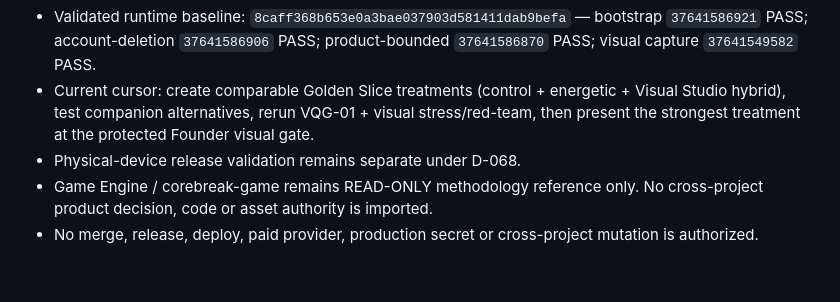
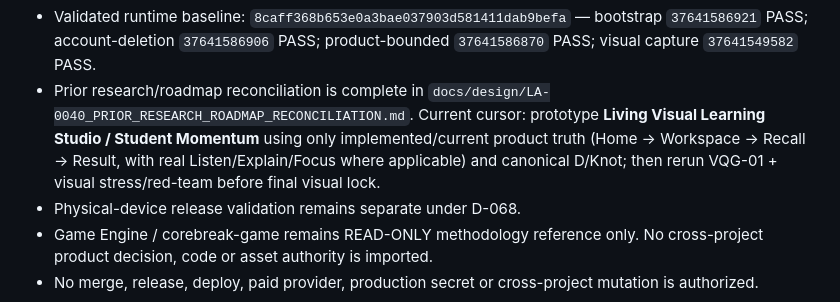
Before and after one commit to Jay-prodesign/sesli-ogren, a Markdown page: docs/agent/CURRENT_HANDOFF.md, the part around the change. Rendered like a GitHub page; blank space fills up the shorter version.

Commit message:
docs: move LA-0040 to grounded prototype

```diff
--- a/docs/agent/CURRENT_HANDOFF.md
+++ b/docs/agent/CURRENT_HANDOFF.md
@@ -12,7 +12,7 @@ This section supersedes stale branch/cursor/visual-pass/companion-lock lines bel
 - Current leading prototype lane: **Visual Learning Studio × Student Momentum**. Sesli Öğren remains broader than high school; Turkish high-school students (9–12 / approx. 14–18) are the priority-weighted initial audience segment. Final visual lock waits for prior-roadmap/research reconciliation + implementation-truth prototype + VQG-01.
 - Companion correction: the generated round/plush blue-purple concept mascot is **REJECTED because it is not canonical D/Knot**. Canonical D/Knot remains the selected baseline from the prior Founder-reviewed Round-7/D-070 work; first adjust integration, placement and bounded styling. Redesign/removal requires new HIGH/BLOCKER evidence.
 - Validated runtime baseline: `8caff368b653e0a3bae037903d581411dab9befa` — bootstrap `37641586921` PASS; account-deletion `37641586906` PASS; product-bounded `37641586870` PASS; visual capture `37641549582` PASS.
-- Current cursor: create comparable Golden Slice treatments (control + energetic + Visual Studio hybrid), test companion alternatives, rerun VQG-01 + visual stress/red-team, then present the strongest treatment at the protected Founder visual gate.
+- Prior research/roadmap reconciliation is complete in `docs/design/LA-0040_PRIOR_RESEARCH_ROADMAP_RECONCILIATION.md`. Current cursor: prototype **Living Visual Learning Studio / Student Momentum** using only implemented/current product truth (Home -> Workspace -> Recall -> Result, with real Listen/Explain/Focus where applicable) and canonical D/Knot; then rerun VQG-01 + visual stress/red-team before final visual lock.
 - Physical-device release validation remains separate under D-068.
 - Game Engine / corebreak-game remains READ-ONLY methodology reference only. No cross-project product decision, code or asset authority is imported.
 - No merge, release, deploy, paid provider, production secret or cross-project mutation is authorized.
```
